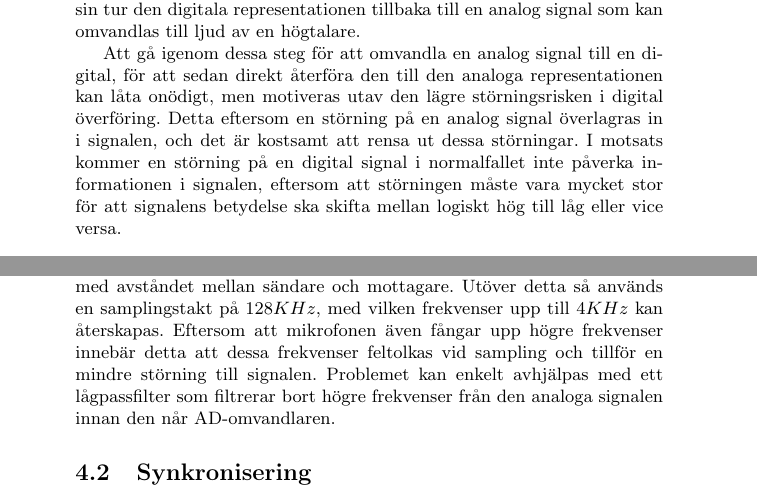
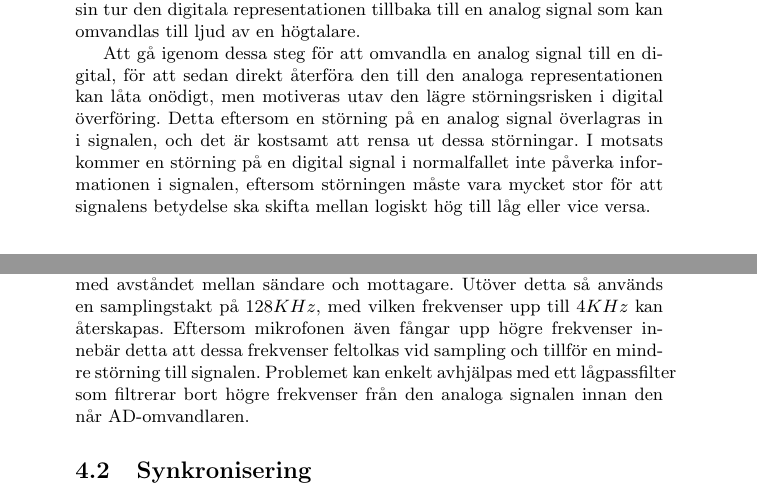
Before and after one commit to bjoernaf/dte_rapport, a LaTeX document (project_report_forsberg_lundgren_sharyari.tex): two parts of pages 2 and 8 of 9, joined at a grey line, cut so that both start at the same text. Compiled offline with pdfLaTeX.

Commit message:
Removed two eftersom att

```diff
--- a/project_report_forsberg_lundgren_sharyari.tex
+++ b/project_report_forsberg_lundgren_sharyari.tex
@@ -111,8 +111,8 @@ onödigt, men motiveras utav den lägre störningsrisken i digital överföring.
 Detta eftersom en störning på en analog signal överlagras in i signalen, och
 det är kostsamt att rensa ut dessa störningar. I motsats kommer en störning på
 en digital signal i normalfallet inte påverka informationen i signalen, eftersom
-att störningen måste vara mycket stor för att signalens betydelse ska skifta
-mellan logiskt hög till låg eller vice versa.
+störningen måste vara mycket stor för att signalens betydelse ska skifta mellan
+logiskt hög till låg eller vice versa.
 
 
 \section{Genomförande}
@@ -419,7 +419,7 @@ De störningar som uppstår har främst två orsaker. Vid trådlös överföring
 alltid risken att data korrumperas eller försvinner, en risk som ökar med
 avståndet mellan sändare och mottagare. Utöver detta så används en samplingstakt
 på $128 KHz$, med vilken frekvenser upp till $4 KHz$ kan återskapas. Eftersom
-att mikrofonen även fångar upp högre frekvenser innebär detta att dessa
+mikrofonen även fångar upp högre frekvenser innebär detta att dessa
 frekvenser feltolkas vid sampling och tillför en mindre störning till signalen.
 Problemet kan enkelt avhjälpas med ett lågpassfilter som filtrerar bort högre
 frekvenser från den analoga signalen innan den når AD-omvandlaren.
```
